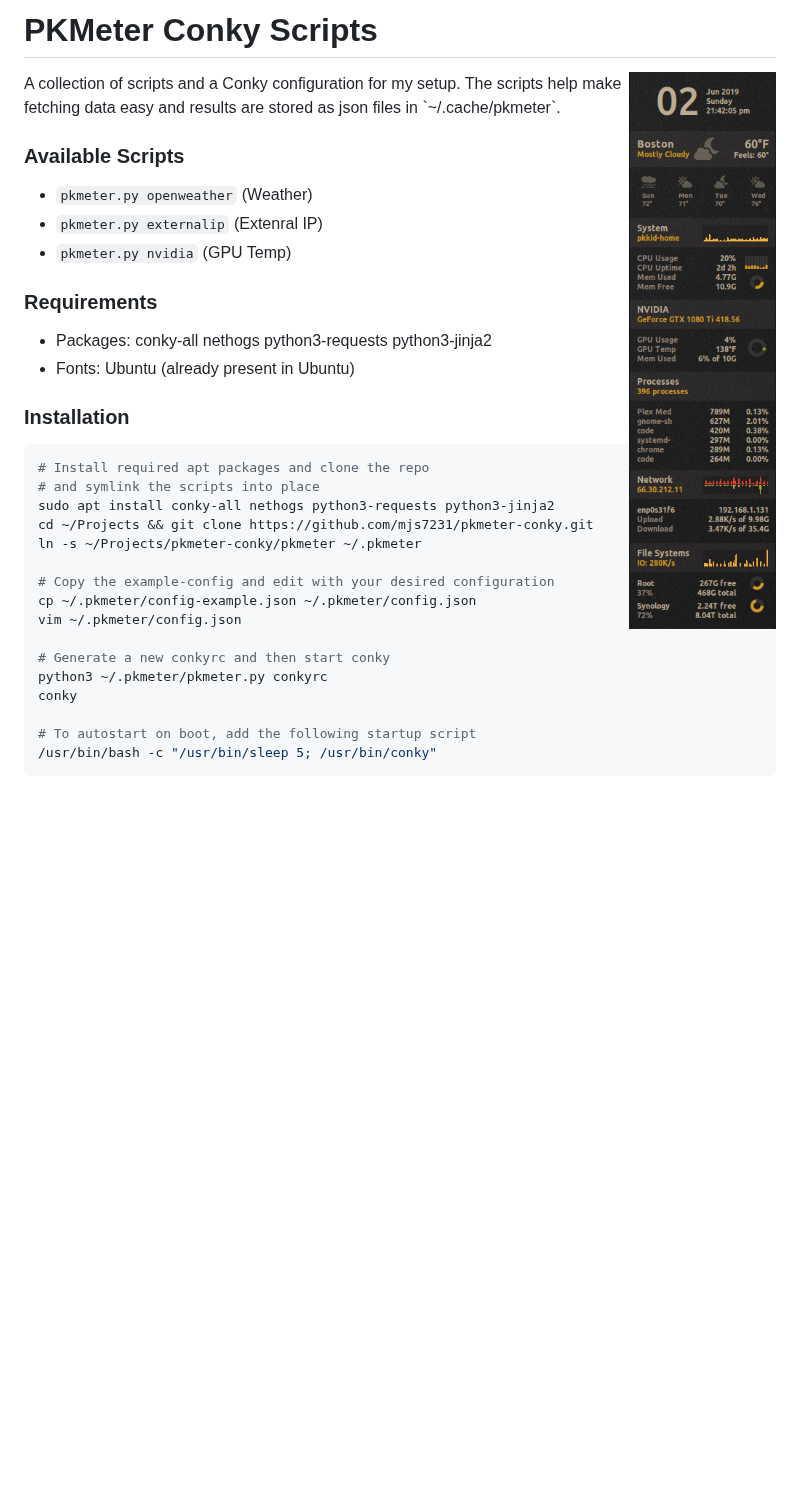
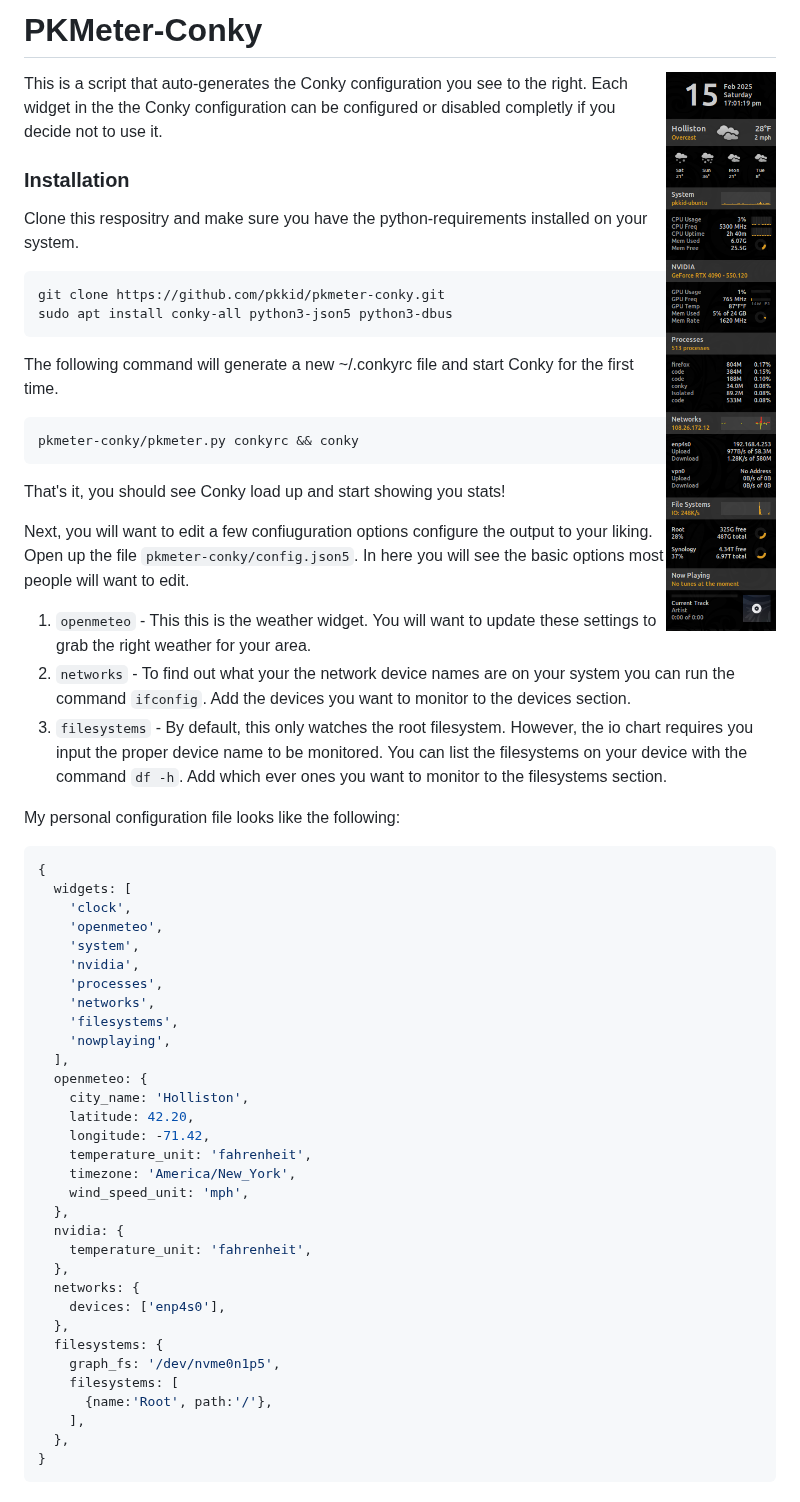
Before and after one commit to pkkid/conky-pkmeter, a Markdown page: README.md, the part around one of its changes. Drawn GitHub-style; pictures changed too: preview.png; blank space fills up the shorter version.

````diff
--- a/README.md
+++ b/README.md
@@ -1,34 +1,72 @@
-# PKMeter Conky Scripts
+# PKMeter-Conky
 <img align="right" src="preview.png">
-A collection of scripts and a Conky configuration for my setup. The scripts help
-make fetching data easy and results are stored as json files in `~/.cache/pkmeter`.
-
-### Available Scripts
-* `pkmeter.py openweather` (Weather)
-* `pkmeter.py externalip` (Extenral IP)
-* `pkmeter.py nvidia` (GPU Temp)
-
-### Requirements
-* Packages: conky-all nethogs python3-requests python3-jinja2
-* Fonts: Ubuntu (already present in Ubuntu)
+This is a script that auto-generates the Conky configuration you see to the
+right. Each widget in the the Conky configuration can be configured or disabled
+completly if you decide not to use it.
 
 ### Installation
+Clone this respositry and make sure you have the python-requirements installed
+on your system.
 ```bash
-# Install required apt packages and clone the repo
-# and symlink the scripts into place
-sudo apt install conky-all nethogs python3-requests python3-jinja2
-cd ~/Projects && git clone https://github.com/mjs7231/pkmeter-conky.git
-ln -s ~/Projects/pkmeter-conky/pkmeter ~/.pkmeter
-
-# Copy the example-config and edit with your desired configuration
-cp ~/.pkmeter/config-example.json ~/.pkmeter/config.json
-vim ~/.pkmeter/config.json
-
-# Generate a new conkyrc and then start conky
-python3 ~/.pkmeter/pkmeter.py conkyrc
-conky
-
-# To autostart on boot, add the following startup script
-/usr/bin/bash -c "/usr/bin/sleep 5; /usr/bin/conky"
+git clone https://github.com/pkkid/pkmeter-conky.git
+sudo apt install conky-all python3-json5 python3-dbus
 ```
 
+The following command will generate a new ~/.conkyrc file and start Conky for
+the first time.
+```
+pkmeter-conky/pkmeter.py conkyrc && conky
+```
+That's it, you should see Conky load up and start showing you stats!
+
+Next, you will want to edit a few confiuguration options configure the output to your liking.
+Open up the file `pkmeter-conky/config.json5`. In here you will see the basic
+options most people will want to edit.
+
+1. `openmeteo` - This this is the weather widget. You will want to update these
+   settings to grab the right weather for your area.
+2. `networks` - To find out what your the network device names are on your system
+   you can run the command `ifconfig`. Add the devices you want to monitor to
+   the devices section.
+3. `filesystems` - By default, this only watches the root filesystem. However,
+   the io chart requires you input the proper device name to be monitored. You
+   can list the filesystems on your device with the command `df -h`. Add which
+   ever ones you want to monitor to the filesystems section.
+
+My personal configuration file looks like the following:
+```json5
+{
+  widgets: [
+    'clock',
+    'openmeteo',
+    'system',
+    'nvidia',
+    'processes',
+    'networks',
+    'filesystems',
+    'nowplaying',
+  ],
+  openmeteo: {
+    city_name: 'Holliston',
+    latitude: 42.20,
+    longitude: -71.42,
+    temperature_unit: 'fahrenheit',
+    timezone: 'America/New_York',
+    wind_speed_unit: 'mph',
+  },
+  nvidia: {
+    temperature_unit: 'fahrenheit',
+  },
+  networks: {
+    devices: ['enp4s0'],
+  },
+  filesystems: {
+    graph_fs: '/dev/nvme0n1p5',
+    filesystems: [
+      {name:'Root', path:'/'},
+    ],
+  },
+}
+```
+
+
````
Also changed, not shown: other parts of README.md (+42 -1 lines), 3 other files.
